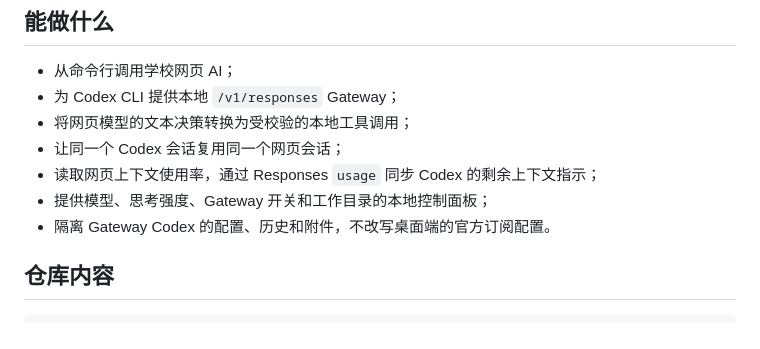
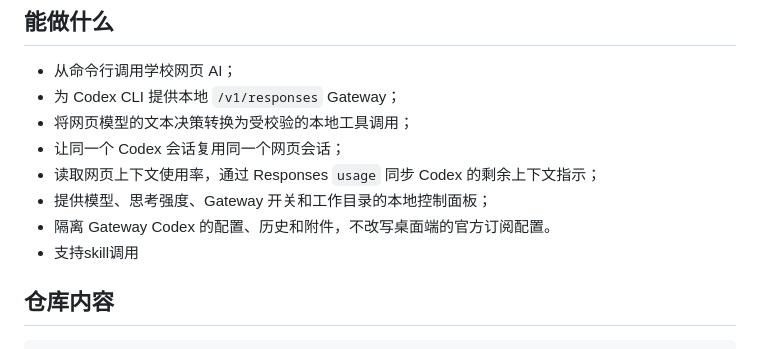
Before and after one commit to W-Liebknecht/cuhk-webAI-gateway, a Markdown page: README.md, the part around the change. Rendered like a GitHub page.

```diff
--- a/README.md
+++ b/README.md
@@ -13,6 +13,7 @@
 - 读取网页上下文使用率，通过 Responses `usage` 同步 Codex 的剩余上下文指示；
 - 提供模型、思考强度、Gateway 开关和工作目录的本地控制面板；
 - 隔离 Gateway Codex 的配置、历史和附件，不改写桌面端的官方订阅配置。
+- 支持skill调用
 
 ## 仓库内容
 
```
